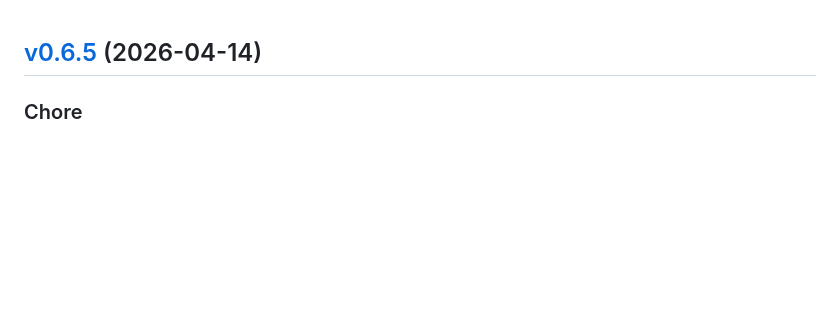
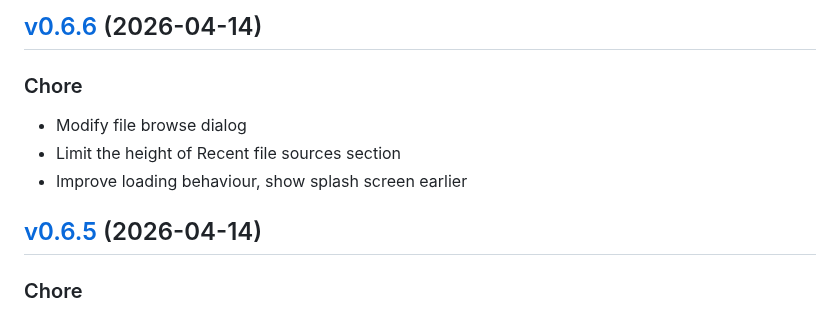
Before and after one commit to impleotv/stinspector-release, a Markdown page: release/CHANGELOG.md, the part around the change. Drawn GitHub-style; blank space fills up the shorter version.

Commit message:
docs: update release landing page

```diff
--- a/release/CHANGELOG.md
+++ b/release/CHANGELOG.md
@@ -1,3 +1,13 @@
+
+<a name="v0.6.6"></a>
+## [v0.6.6](https://github.com/impleotv/stinspector/compare/v0.6.5...v0.6.6) (2026-04-14)
+
+### Chore
+
+* Modify file browse dialog
+*  Limit the height of Recent file sources section
+* Improve loading behaviour, show splash screen earlier
+
 
 <a name="v0.6.5"></a>
 ## [v0.6.5](https://github.com/impleotv/stinspector/compare/v0.6.4...v0.6.5) (2026-04-14)
```
